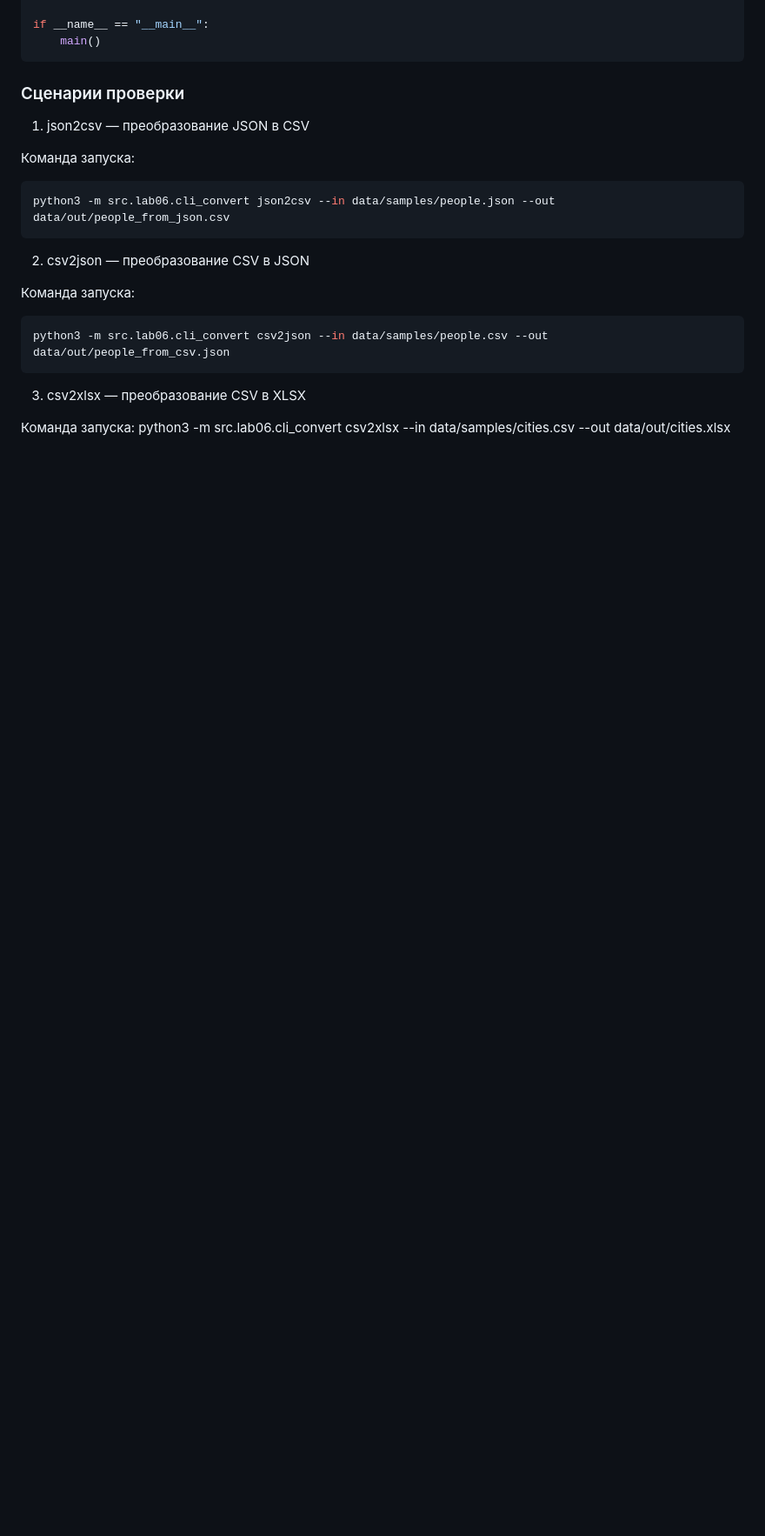
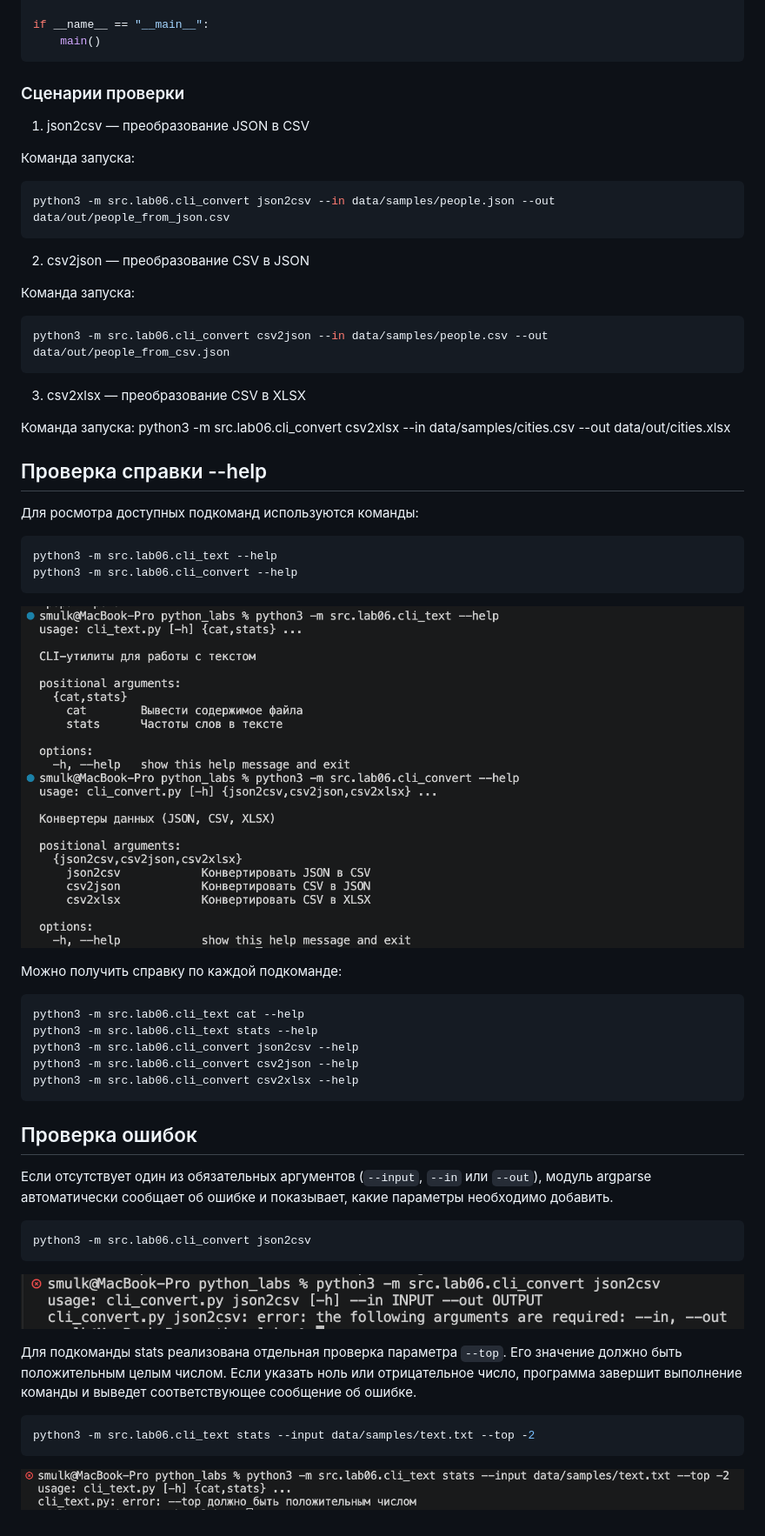
Before and after one commit to Ssmulk/python_labs, a Markdown page: src/lab06/README.md, the part around the change. Shown at 87% size. Rendered like a GitHub page; pictures changed too: images/lab06/img --help.png (added), images/lab06/img error 1 .png (added), images/lab06/img error 2.png (added); blank space fills up the shorter version.

Commit message:
lab06

````diff
--- a/src/lab06/README.md
+++ b/src/lab06/README.md
@@ -167,3 +167,32 @@ python3 -m src.lab06.cli_convert csv2json --in data/samples/people.csv --out dat
 
 Команда запуска:
 python3 -m src.lab06.cli_convert csv2xlsx --in data/samples/cities.csv --out data/out/cities.xlsx
+
+## Проверка справки --help
+Для росмотра доступных подкоманд используются команды:
+``` python
+python3 -m src.lab06.cli_text --help
+python3 -m src.lab06.cli_convert --help
+```
+![--help](../../images/lab06/img%20--help.png)
+
+Можно получить справку по каждой подкоманде:
+``` python
+python3 -m src.lab06.cli_text cat --help
+python3 -m src.lab06.cli_text stats --help
+python3 -m src.lab06.cli_convert json2csv --help
+python3 -m src.lab06.cli_convert csv2json --help
+python3 -m src.lab06.cli_convert csv2xlsx --help
+```
+## Проверка ошибок
+Если отсутствует один из обязательных аргументов (`--input`, `--in` или `--out`), модуль argparse автоматически сообщает об ошибке и показывает, какие параметры необходимо добавить.
+``` python
+python3 -m src.lab06.cli_convert json2csv
+```
+![error 1](../../images/lab06/img%20error%201%20.png)
+
+Для подкоманды stats реализована отдельная проверка параметра `--top`. Его значение должно быть положительным целым числом. Если указать ноль или отрицательное число, программа завершит выполнение команды и выведет соответствующее сообщение об ошибке.
+``` python
+python3 -m src.lab06.cli_text stats --input data/samples/text.txt --top -2
+```
+![error 2](../../images/lab06/img%20error%202.png)
````
